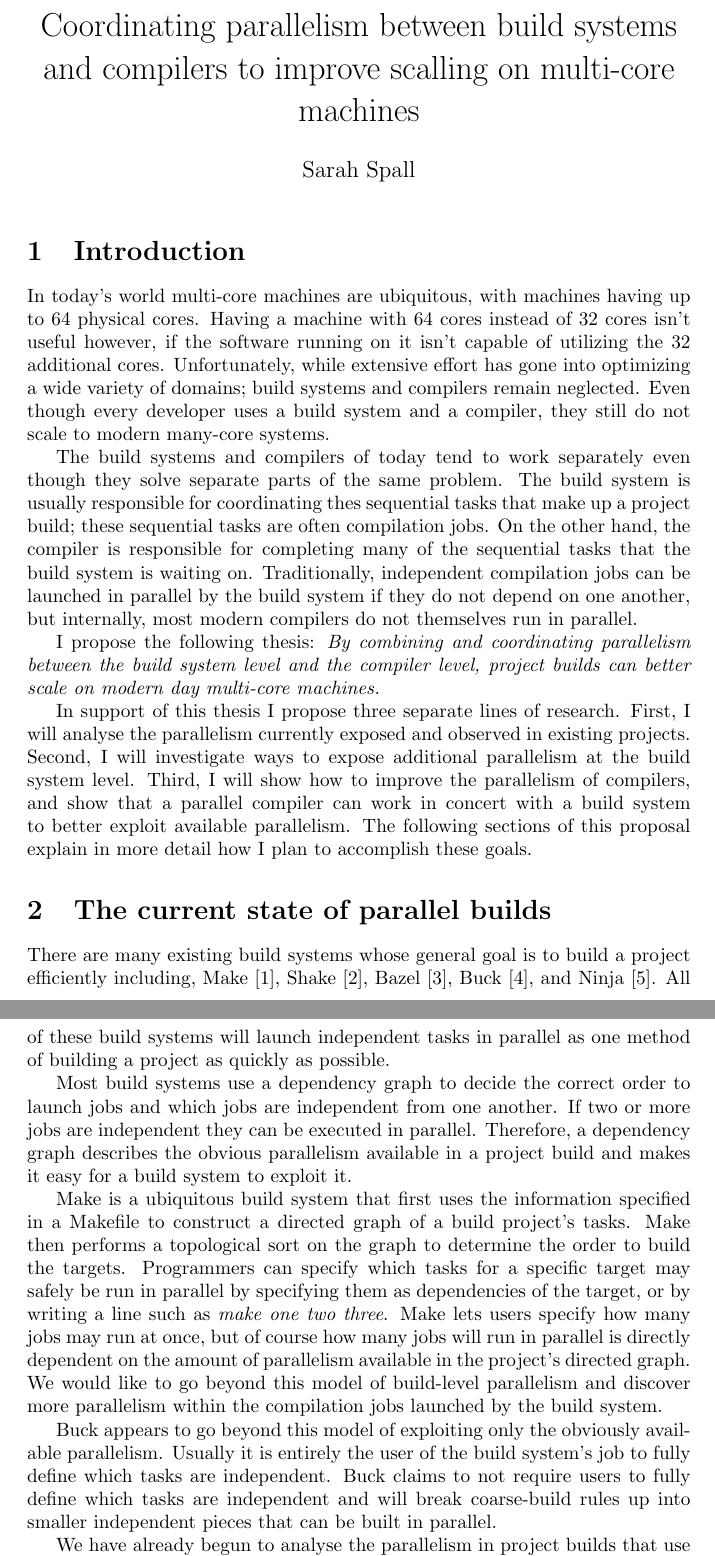
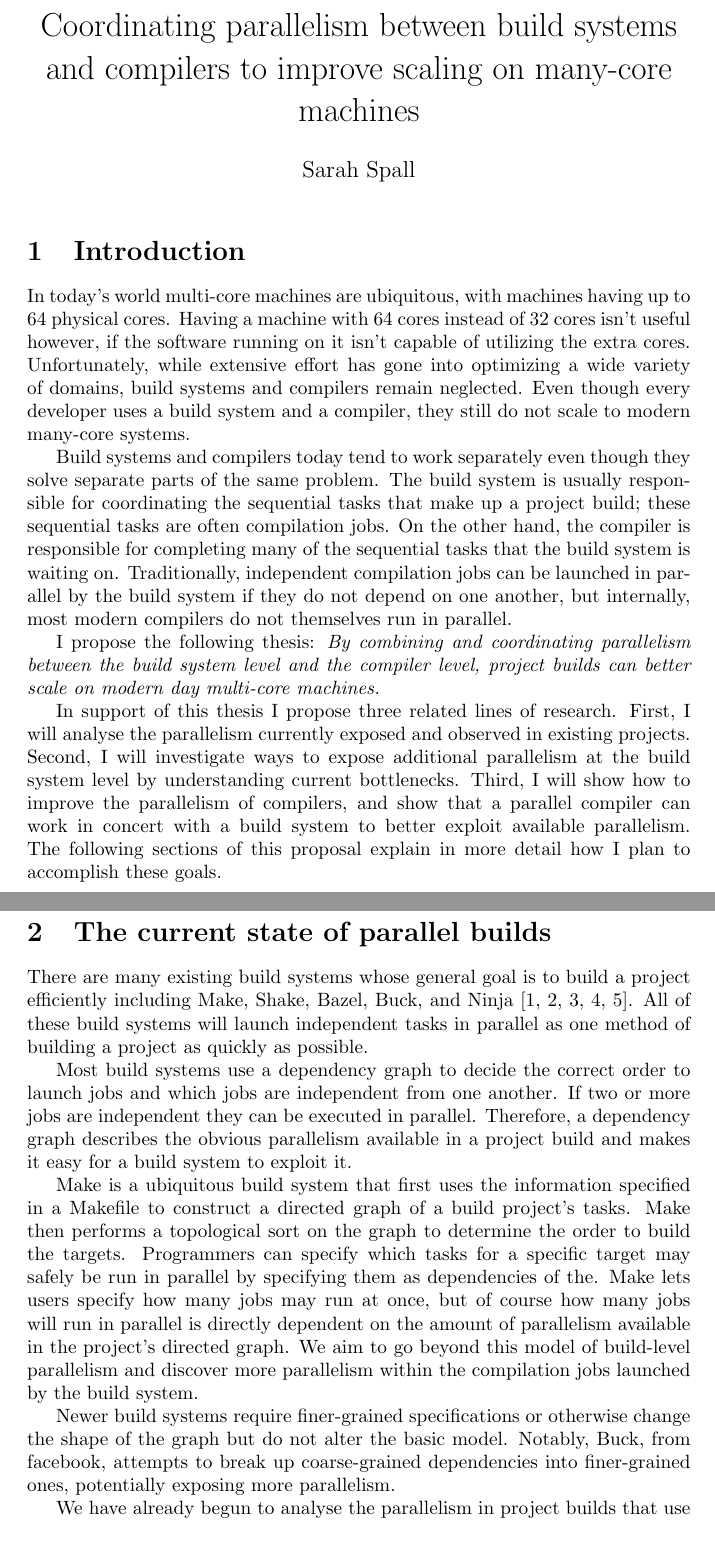
Before and after one commit to spall/research-proposal, a LaTeX document (research-proposal-draft3.tex): two parts of pages 1 and 2 of 7, joined at a grey line, cut so that both start at the same text. Compiled offline with pdfLaTeX.

Commit message:
more changes

```diff
--- a/research-proposal-draft3.tex
+++ b/research-proposal-draft3.tex
@@ -4,7 +4,7 @@
 
 \begin{document}
 
-\title{Coordinating parallelism between build systems and compilers to improve scalling on multi-core machines}
+\title{Coordinating parallelism between build systems and compilers to improve scaling on many-core machines}
 \author{Sarah Spall}
 \date{}
 \maketitle
@@ -13,15 +13,15 @@
 
 In today's world multi-core machines are ubiquitous, with machines having up to 64 physical cores.
 Having a machine with 64 cores instead of 32 cores isn't useful however, if the software running
-on it isn't capable of utilizing the 32 additional cores.  Unfortunately, while extensive effort
-has gone into optimizing a wide variety of domains; build systems and compilers remain
+on it isn't capable of utilizing the extra cores.  Unfortunately, while extensive effort
+has gone into optimizing a wide variety of domains, build systems and compilers remain
 neglected. Even though every developer
 uses a build system and a compiler, they still do not scale to modern many-core systems.
 
 % What is the high level thing I want to say?
-The build systems and compilers of today tend to work separately even though they solve
+Build systems and compilers today tend to work separately even though they solve
 separate parts of the same problem.  The build system is usually responsible for coordinating
-thes sequential tasks that make up a project build; these sequential tasks are often
+the sequential tasks that make up a project build; these sequential tasks are often
 compilation jobs.  On the other hand, the compiler is responsible for completing many of the sequential
 tasks that the build system is waiting on.  Traditionally, independent compilation jobs can be
 launched in parallel by the build system if they do not depend on one another, but internally,
@@ -31,9 +31,9 @@ I propose the following thesis: \emph{By combining and coordinating parallelism
 and the compiler level, project builds can better scale on modern day multi-core
 machines.}
 
-In support of this thesis I propose three separate lines of research.  First, I will analyse the parallelism
+In support of this thesis I propose three related lines of research.  First, I will analyse the parallelism
 currently exposed and observed in existing projects.  Second, I will investigate ways to expose
-additional parallelism at the build system level.  Third, I will show how to improve the
+additional parallelism at the build system level by understanding current bottlenecks.  Third, I will show how to improve the
 parallelism of compilers, and show that a parallel compiler can work
 in concert with a build system to better exploit available parallelism.  The following
 sections of this proposal explain in more detail how I plan to accomplish these goals.
@@ -60,17 +59,16 @@ Make is a ubiquitous build system that first uses the information specified  in
 Makefile to construct a directed graph of a build project's tasks.  Make then performs a
 topological sort on the graph to determine the order to build the targets.  Programmers can
 specify which tasks
-for a specific target may safely be run in parallel by specifying them as dependencies of the
-target, or by writing a line such as \emph{make one two three}.  Make lets users specify how many
+for a specific target may safely be run in parallel by specifying them as dependencies of the.
+Make lets users specify how many
 jobs may run at once, but of course how many jobs will run in parallel is directly dependent on the amount
-of parallelism available in the project's directed graph.   We would like to go
+of parallelism available in the project's directed graph.   We aim to go
 beyond this model of build-level parallelism and discover more parallelism within the compilation jobs
 launched by the build system.
 
-Buck appears to go beyond this model of exploiting only the obviously available parallelism.
-Usually it is entirely the user of the build system's job to fully define which tasks are independent.
-Buck claims to not require users to fully define which tasks are independent and will break coarse-build rules
-up into smaller independent pieces that can be built in parallel.
+Newer build systems require finer-grained specifications or otherwise change the shape of the graph but
+do not alter the basic model. Notably, Buck, from facebook, attempts to break up coarse-grained
+dependencies into finer-grained ones, potentially exposing more parallelism.
 
 % not sure if this note about shake really fits here
 %shake has an interesting strategy for reducing contention for system resources such as IO and
```
Also changed, not shown: research-proposal-draft3.tex (18 more changed lines).
